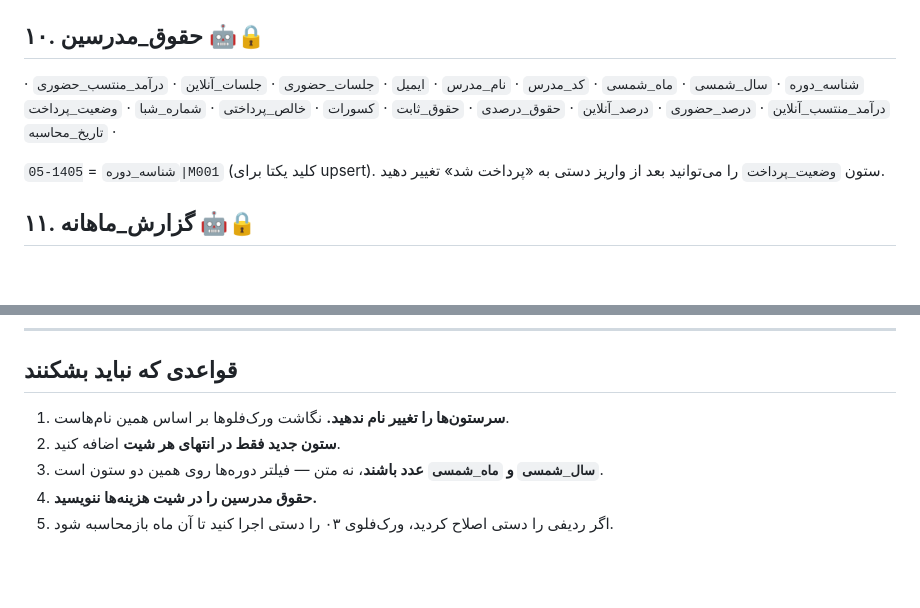
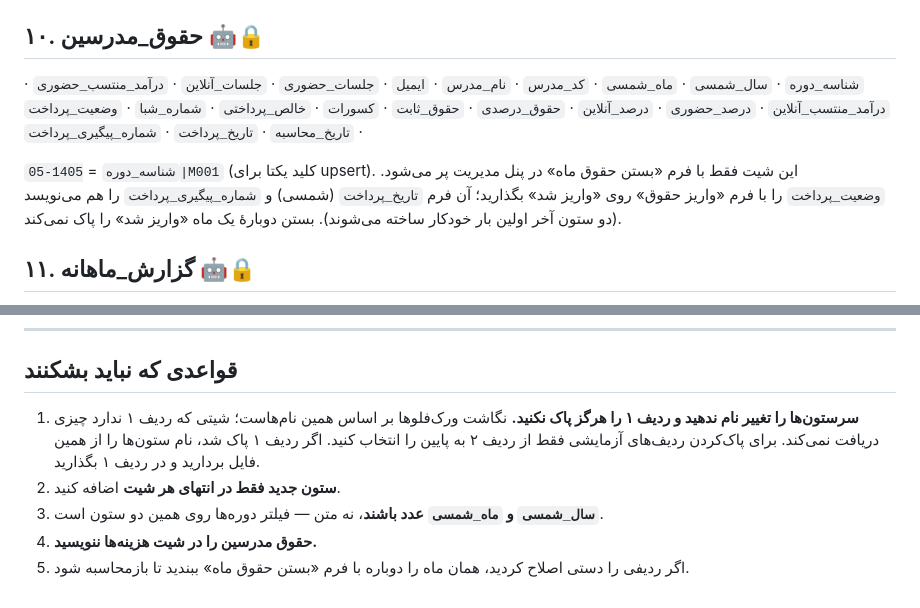
Before and after one commit to Fatemeh1203/Farda-Institute, a Markdown page: school-accounting/docs/spreadsheet-schema.md, 2 parts joined by grey strips. Rendered like a GitHub page; blank space fills up the shorter version.

```diff
--- a/school-accounting/docs/spreadsheet-schema.md
+++ b/school-accounting/docs/spreadsheet-schema.md
@@ -98,9 +98,9 @@
 - برای آورده‌های قدیمی که دستی وارد می‌کنید، ستون‌های نرخ و معادل را خالی بگذارید — سیستم از تورم رسمی استفاده می‌کند. حتماً `سال_شمسی` را درست بزنید.
 
 ## ۱۰. حقوق_مدرسین 🤖🔒
-`شناسه_دوره` · `سال_شمسی` · `ماه_شمسی` · `کد_مدرس` · `نام_مدرس` · `ایمیل` · `جلسات_حضوری` · `جلسات_آنلاین` · `درآمد_منتسب_حضوری` · `درآمد_منتسب_آنلاین` · `درصد_حضوری` · `درصد_آنلاین` · `حقوق_درصدی` · `حقوق_ثابت` · `کسورات` · `خالص_پرداختی` · `شماره_شبا` · `وضعیت_پرداخت` · `تاریخ_محاسبه`
+`شناسه_دوره` · `سال_شمسی` · `ماه_شمسی` · `کد_مدرس` · `نام_مدرس` · `ایمیل` · `جلسات_حضوری` · `جلسات_آنلاین` · `درآمد_منتسب_حضوری` · `درآمد_منتسب_آنلاین` · `درصد_حضوری` · `درصد_آنلاین` · `حقوق_درصدی` · `حقوق_ثابت` · `کسورات` · `خالص_پرداختی` · `شماره_شبا` · `وضعیت_پرداخت` · `تاریخ_محاسبه` · `تاریخ_پرداخت` · `شماره_پیگیری_پرداخت`
 
-`شناسه_دوره` = `1405-05|M001` (کلید یکتا برای upsert). ستون `وضعیت_پرداخت` را می‌توانید بعد از واریز دستی به «پرداخت شد» تغییر دهید.
+`شناسه_دوره` = `1405-05|M001` (کلید یکتا برای upsert). این شیت فقط با فرم «بستن حقوق ماه» در پنل مدیریت پر می‌شود. `وضعیت_پرداخت` را با فرم «واریز حقوق» روی «واریز شد» بگذارید؛ آن فرم `تاریخ_پرداخت` (شمسی) و `شماره_پیگیری_پرداخت` را هم می‌نویسد (دو ستون آخر اولین بار خودکار ساخته می‌شوند). بستن دوبارهٔ یک ماه «واریز شد» را پاک نمی‌کند.
 
 ## ۱۱. گزارش_ماهانه 🤖🔒
 `شناسه_دوره` · `سال_شمسی` · `ماه_شمسی` · `نام_ماه` · `درآمد_شهریه` · `درآمد_همکاری` · `درآمد_سایر` · `جمع_درآمد` · `حقوق_مدرسین` · `سایر_هزینه‌ها` · `جمع_هزینه` · `سود_عملیاتی` · `حاشیه_سود_درصد` · `آورده_سرمایه_گذار` · `جریان_نقد_خالص` · `تعداد_جلسات` · `تعداد_فراگیر` · `تاریخ_تولید`
@@ -164,8 +164,8 @@
 
 ## قواعدی که نباید بشکنند
 
-1. **سرستون‌ها را تغییر نام ندهید.** نگاشت ورک‌فلوها بر اساس همین نام‌هاست.
+1. **سرستون‌ها را تغییر نام ندهید و ردیف ۱ را هرگز پاک نکنید.** نگاشت ورک‌فلوها بر اساس همین نام‌هاست؛ شیتی که ردیف ۱ ندارد چیزی دریافت نمی‌کند. برای پاک‌کردن ردیف‌های آزمایشی فقط از ردیف ۲ به پایین را انتخاب کنید. اگر ردیف ۱ پاک شد، نام ستون‌ها را از همین فایل بردارید و در ردیف ۱ بگذارید.
 2. **ستون جدید فقط در انتهای هر شیت** اضافه کنید.
 3. **`سال_شمسی` و `ماه_شمسی` عدد باشند**، نه متن — فیلتر دوره‌ها روی همین دو ستون است.
 4. **حقوق مدرسین را در شیت هزینه‌ها ننویسید.**
-5. اگر ردیفی را دستی اصلاح کردید، ورک‌فلوی ۰۳ را دستی اجرا کنید تا آن ماه بازمحاسبه شود.
+5. اگر ردیفی را دستی اصلاح کردید، همان ماه را دوباره با فرم «بستن حقوق ماه» ببندید تا بازمحاسبه شود.
```
Also changed, not shown: CLAUDE.md (added, +6 -0 lines), README.md (+21 -8 lines).
